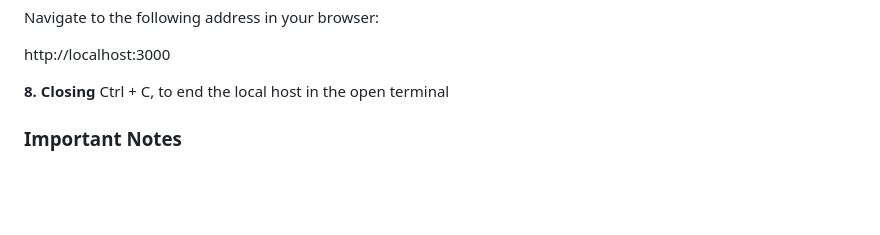
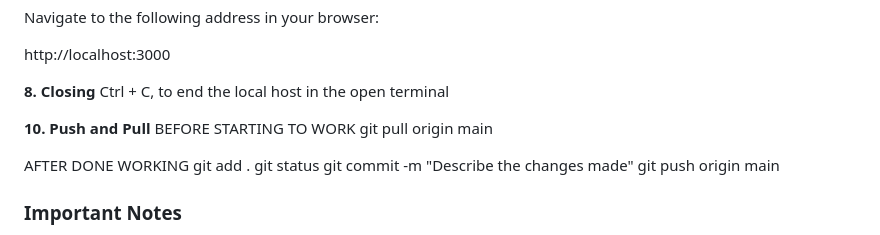
Before and after one commit to TrenPatt/PO-Software, a Markdown page: README.md, the part around the change. Rendered like a GitHub page; blank space fills up the shorter version.

Commit message:
Added steps to push and pull to the README

```diff
--- a/README.md
+++ b/README.md
@@ -77,6 +77,17 @@ http://localhost:3000
 **8. Closing**
 Ctrl + C, to end the local host in the open terminal
 
+
+**10. Push and Pull**
+BEFORE STARTING TO WORK
+git pull origin main
+
+
+AFTER DONE WORKING
+git add .
+ git status
+ git commit -m "Describe the changes made"
+ git push origin main
 
 ### Important Notes
 
```
